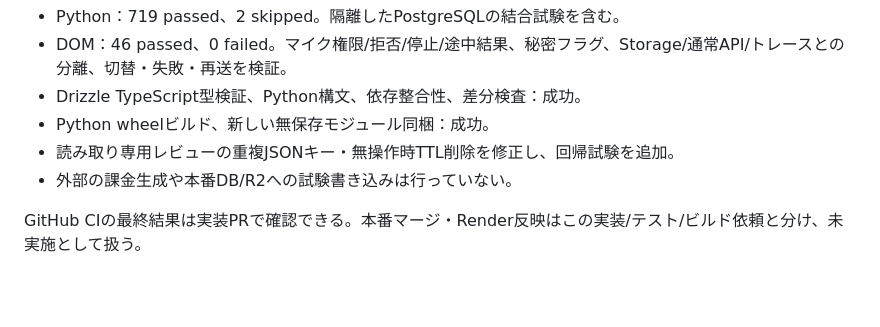
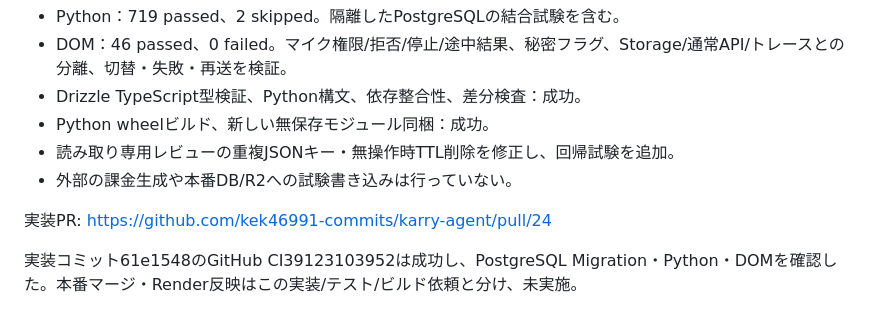
Before and after one commit to kek46991-commits/karry-agent, a Markdown page: docs/secret-chat-microphone.md, the part around the change. GitHub-like rendering; blank space fills up the shorter version.

Commit message:
docs: record secret chat and microphone validation PR

```diff
--- a/docs/secret-chat-microphone.md
+++ b/docs/secret-chat-microphone.md
@@ -55,4 +55,6 @@ OFF・タスク切替・接続再設定・ページ終了時はUIの秘密表示
 - 読み取り専用レビューの重複JSONキー・無操作時TTL削除を修正し、回帰試験を追加。
 - 外部の課金生成や本番DB/R2への試験書き込みは行っていない。
 
-GitHub CIの最終結果は実装PRで確認できる。本番マージ・Render反映はこの実装/テスト/ビルド依頼と分け、未実施として扱う。
+実装PR: https://github.com/kek46991-commits/karry-agent/pull/24
+
+実装コミット61e1548のGitHub CI39123103952は成功し、PostgreSQL Migration・Python・DOMを確認した。本番マージ・Render反映はこの実装/テスト/ビルド依頼と分け、未実施。
```
Also changed, not shown: TODO.md (+2 -1 lines).
